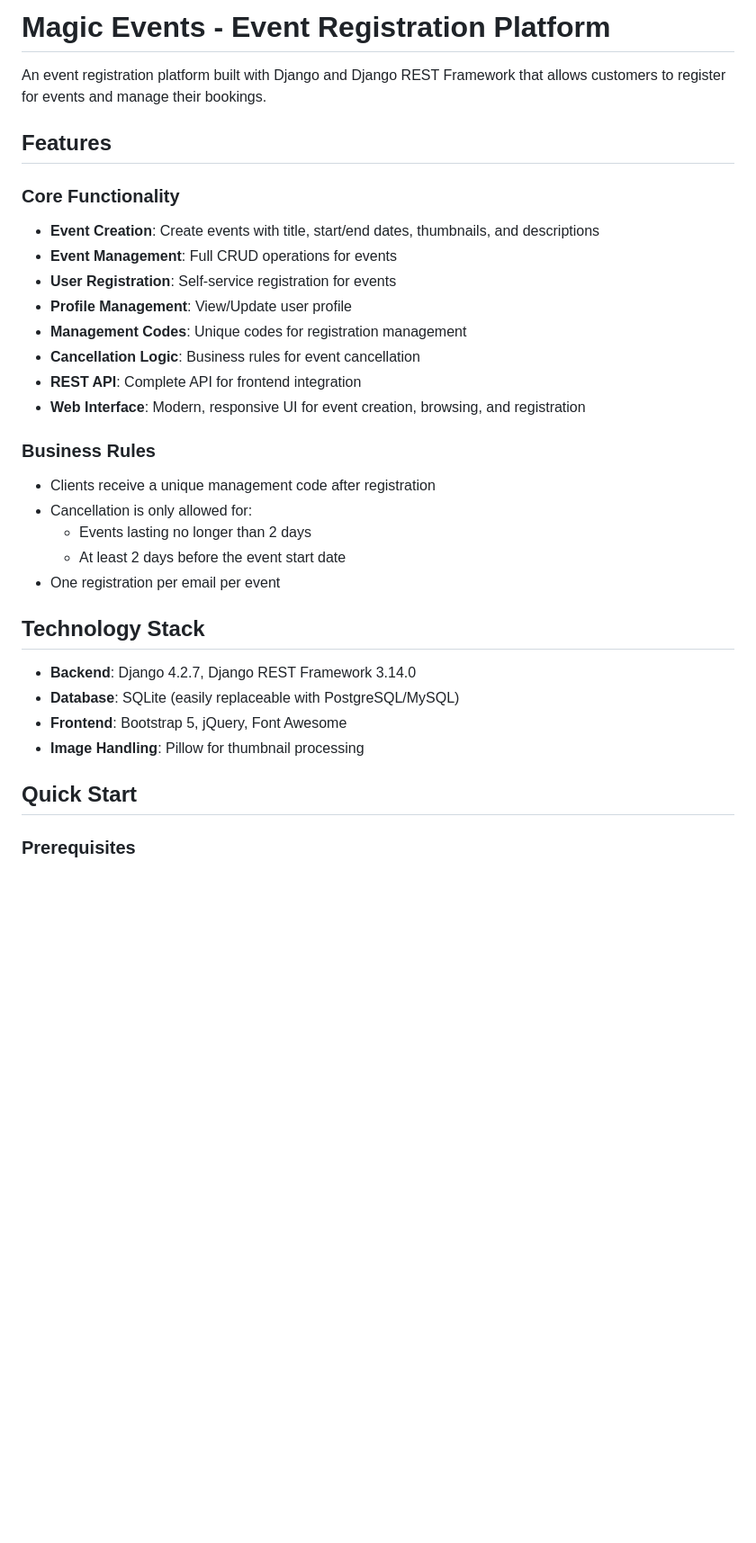
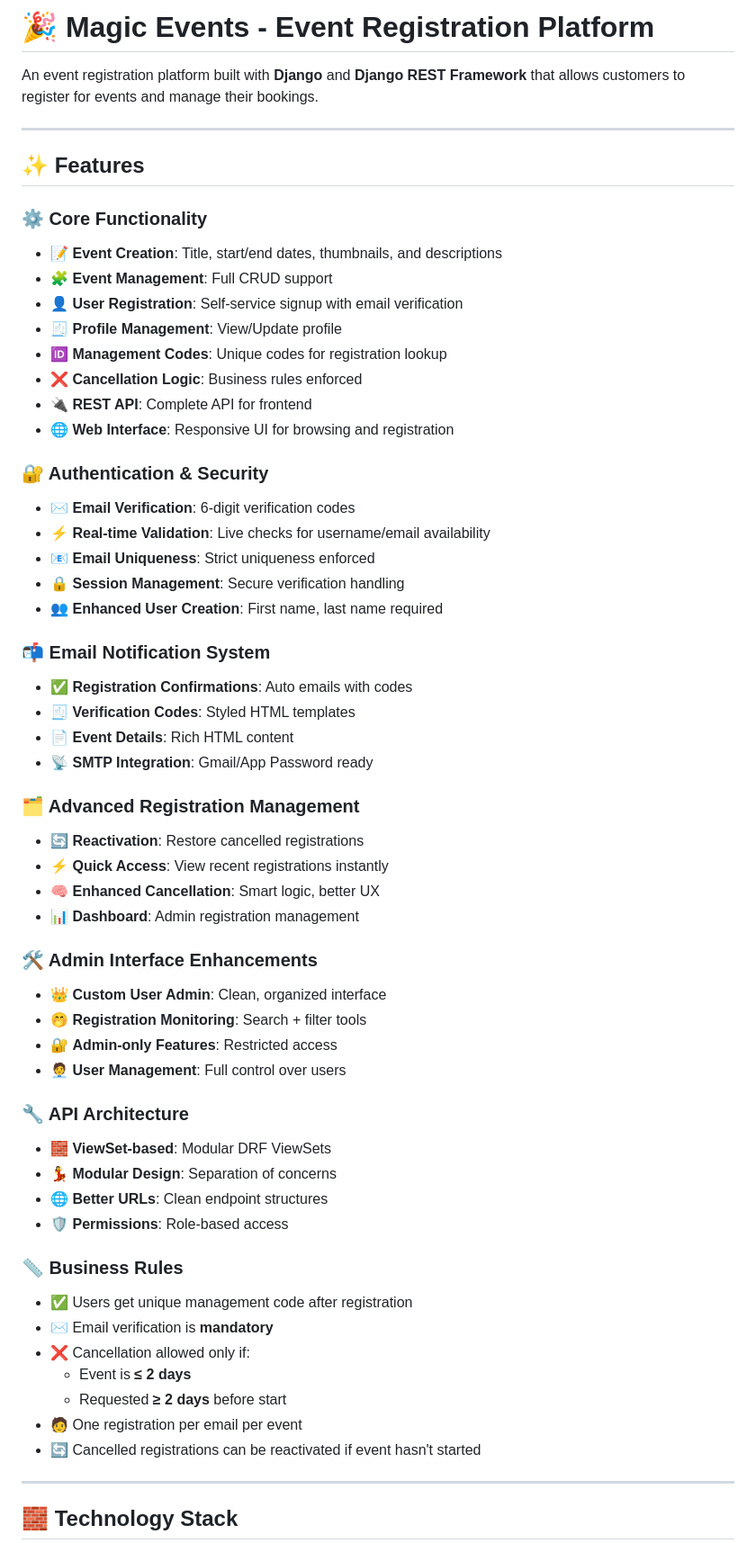
Before and after one commit to SakhelaTheInvincible/MERP, a Markdown page: README.md, the part around the change printed below. Shown: that part at 90% size. Rendered like a GitHub page; blank space fills up the shorter version.

Commit message:
Update - README

```diff
--- a/README.md
+++ b/README.md
@@ -1,33 +1,69 @@
-# Magic Events - Event Registration Platform
+# 🎉 Magic Events - Event Registration Platform
 
-An event registration platform built with Django and Django REST Framework that allows customers to register for events and manage their bookings.
+An event registration platform built with **Django** and **Django REST Framework** that allows customers to register for events and manage their bookings.
 
-## Features
+---
 
-### Core Functionality
-- **Event Creation**: Create events with title, start/end dates, thumbnails, and descriptions
-- **Event Management**: Full CRUD operations for events
-- **User Registration**: Self-service registration for events
-- **Profile Management**: View/Update user profile
-- **Management Codes**: Unique codes for registration management
-- **Cancellation Logic**: Business rules for event cancellation
-- **REST API**: Complete API for frontend integration
-- **Web Interface**: Modern, responsive UI for event creation, browsing, and registration
+## ✨ Features
 
-### Business Rules
-- Clients receive a unique management code after registration
-- Cancellation is only allowed for:
-  - Events lasting no longer than 2 days
-  - At least 2 days before the event start date
-- One registration per email per event
+### ⚙️ Core Functionality
 
-## Technology Stack
+- 📝 **Event Creation**: Title, start/end dates, thumbnails, and descriptions
+- 🧩 **Event Management**: Full CRUD support
+- 👤 **User Registration**: Self-service signup with email verification
+- 🧾 **Profile Management**: View/Update profile
+- 🆔 **Management Codes**: Unique codes for registration lookup
+- ❌ **Cancellation Logic**: Business rules enforced
+- 🔌 **REST API**: Complete API for frontend
+- 🌐 **Web Interface**: Responsive UI for browsing and registration
 
-- **Backend**: Django 4.2.7, Django REST Framework 3.14.0
-- **Database**: SQLite (easily replaceable with PostgreSQL/MySQL)
-- **Frontend**: Bootstrap 5, jQuery, Font Awesome
-- **Image Handling**: Pillow for thumbnail processing
+### 🔐 Authentication & Security
 
-## Quick Start
+- ✉️ **Email Verification**: 6-digit verification codes
+- ⚡ **Real-time Validation**: Live checks for username/email availability
+- 📧 **Email Uniqueness**: Strict uniqueness enforced
+- 🔒 **Session Management**: Secure verification handling
+- 👥 **Enhanced User Creation**: First name, last name required
 
-### Prerequisites
+### 📬 Email Notification System
+
+- ✅ **Registration Confirmations**: Auto emails with codes
+- 🧾 **Verification Codes**: Styled HTML templates
+- 📄 **Event Details**: Rich HTML content
+- 📡 **SMTP Integration**: Gmail/App Password ready
+
+### 🗂️ Advanced Registration Management
+
+- 🔄 **Reactivation**: Restore cancelled registrations
+- ⚡ **Quick Access**: View recent registrations instantly
+- 🧠 **Enhanced Cancellation**: Smart logic, better UX
+- 📊 **Dashboard**: Admin registration management
+
+### 🛠️ Admin Interface Enhancements
+
+- 👑 **Custom User Admin**: Clean, organized interface
+- 🤭 **Registration Monitoring**: Search + filter tools
+- 🔐 **Admin-only Features**: Restricted access
+- 🧑‍💼 **User Management**: Full control over users
+
+### 🔧 API Architecture
+
+- 🧱 **ViewSet-based**: Modular DRF ViewSets
+- 💃️ **Modular Design**: Separation of concerns
+- 🌐 **Better URLs**: Clean endpoint structures
+- 🛡️ **Permissions**: Role-based access
+
+### 📏 Business Rules
+
+- ✅ Users get unique management code after registration
+- ✉️ Email verification is **mandatory**
+- ❌ Cancellation allowed only if:
+  - Event is **≤ 2 days**
+  - Requested **≥ 2 days** before start
+- 🧑 One registration per email per event
+- 🔄 Cancelled registrations can be reactivated if event hasn't started
+
+---
+
+## 🧱 Technology Stack
+
```
Also changed, not shown: other parts of README.md (+142 -58 lines).
